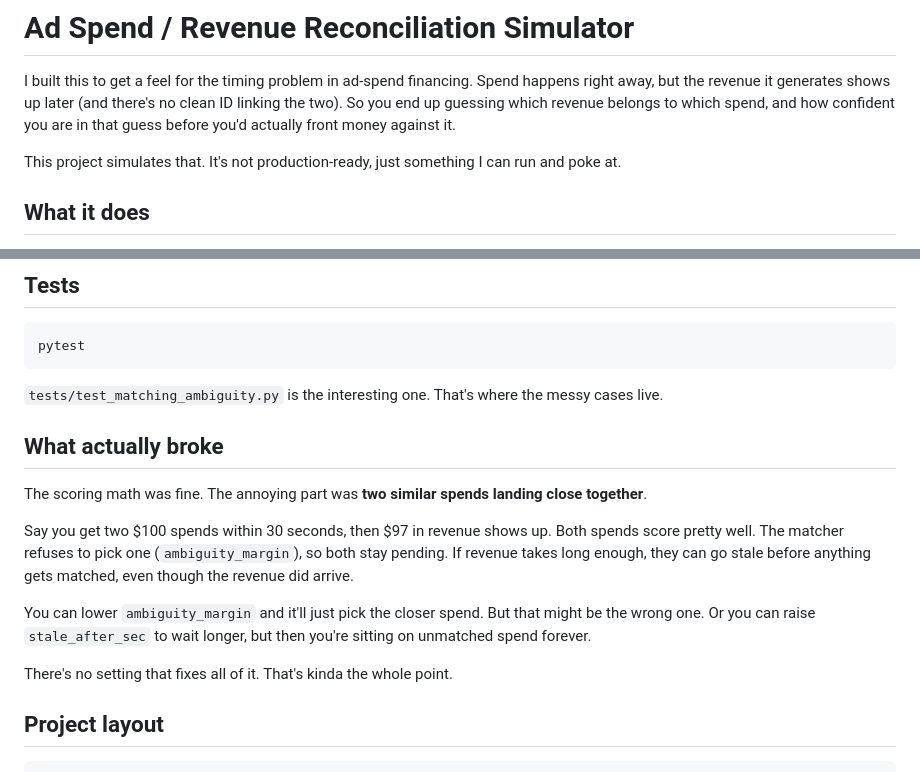
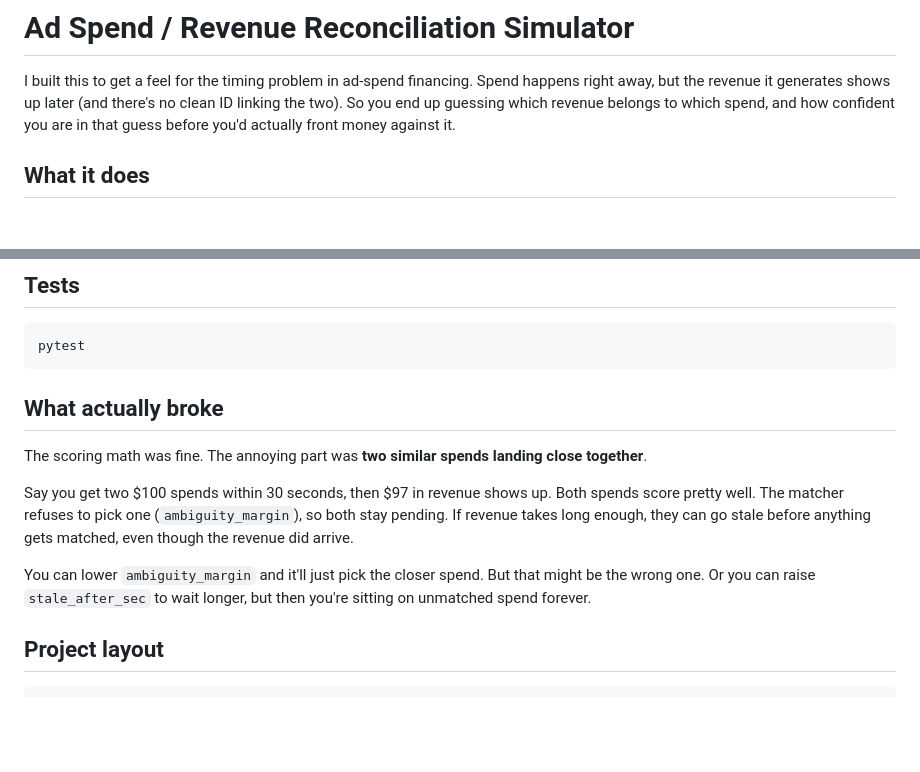
Before and after one commit to Chrisvaldar/ad-spend-revenue-reconciliation-simulator, a Markdown page: README.md, 2 parts joined by grey strips. Rendered like a GitHub page; blank space fills up the shorter version.

Commit message:
docs: cut down readme length slightly

````diff
--- a/README.md
+++ b/README.md
@@ -1,8 +1,6 @@
 # Ad Spend / Revenue Reconciliation Simulator
 
 I built this to get a feel for the timing problem in ad-spend financing. Spend happens right away, but the revenue it generates shows up later (and there's no clean ID linking the two). So you end up guessing which revenue belongs to which spend, and how confident you are in that guess before you'd actually front money against it.
-
-This project simulates that. It's not production-ready, just something I can run and poke at.
 
 ## What it does
 
@@ -75,8 +73,6 @@ curl -X PATCH http://127.0.0.1:8000/config \
 pytest
 ```
 
-`tests/test_matching_ambiguity.py` is the interesting one. That's where the messy cases live.
-
 ## What actually broke
 
 The scoring math was fine. The annoying part was **two similar spends landing close together**.
@@ -84,8 +80,6 @@ The scoring math was fine. The annoying part was **two similar spends landing cl
 Say you get two $100 spends within 30 seconds, then $97 in revenue shows up. Both spends score pretty well. The matcher refuses to pick one (`ambiguity_margin`), so both stay pending. If revenue takes long enough, they can go stale before anything gets matched, even though the revenue did arrive.
 
 You can lower `ambiguity_margin` and it'll just pick the closer spend. But that might be the wrong one. Or you can raise `stale_after_sec` to wait longer, but then you're sitting on unmatched spend forever.
-
-There's no setting that fixes all of it. That's kinda the whole point.
 
 ## Project layout
 
````
